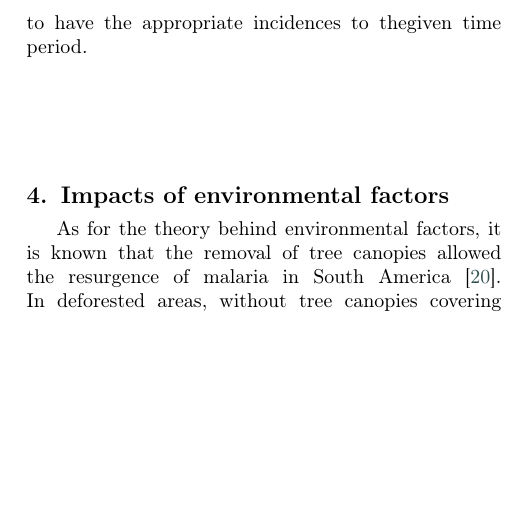
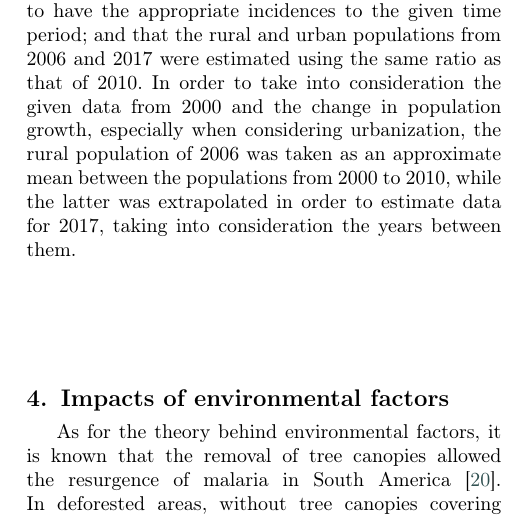
Before and after one commit to RaphaLevy/Study_on_malaria_dynamics_v2, a LaTeX paper (paper/cas-dc-article.tex): part of one column of page 4 of 12, cut so that both start at the same text, the shorter picture padded with empty space. Compiled offline with pdfLaTeX; a LaTeX package or settings file that is missing is left out.

Commit message:
Includes first explanation to data inconsistencies found within the Trajetorias project

```diff
--- a/paper/cas-dc-article.tex
+++ b/paper/cas-dc-article.tex
@@ -388,4 +387,8 @@ With this process, it was noted that the rural and urban incidences of the perio
-respective populations on the period of 2004-2008. This was later changed, in order to have the appropriate incidences to thegiven time period.
+With this process, it was noted some inconsistencies on the data of the project: firstly, that the rural and urban incidences of the period 2015-2019 were incorrectly calculated using the
+respective populations on the period of 2004-2008, which was later changed, in order to have the appropriate incidences to the given time period; and that the rural and urban populations
+from 2006 and 2017 were estimated using the same ratio as that of 2010. In order to take into consideration the given data from 2000 and the change in population growth, especially
+when considering urbanization, the rural population of 2006 was taken as an approximate mean between the populations from 2000 to 2010, while the latter was extrapolated in order to estimate data for 2017,
+taking into consideration the years between them.
 %Additional data was gathered to take into consideration the average duration of infectiousness ($\gamma$), so in order to construct a more complete model, the complete data for the study was gathered from April 2016 to April 2022.
 \\\\
 %In the end, it was decided to use the years of 2017 to 2021 as our period of study.
```
Also changed, not shown: paper/cas-dc-article.pdf, paper/cas-dc-article.tex (3 more changed lines), 3 other files.
